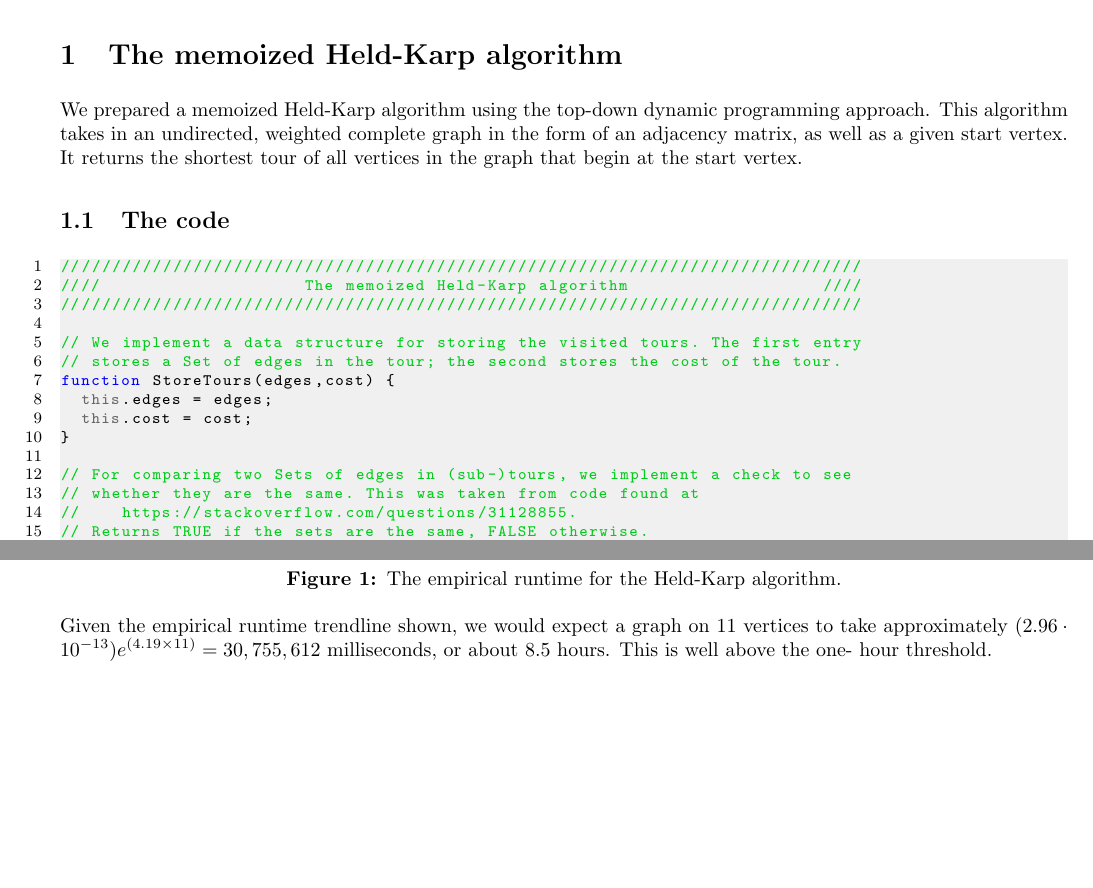
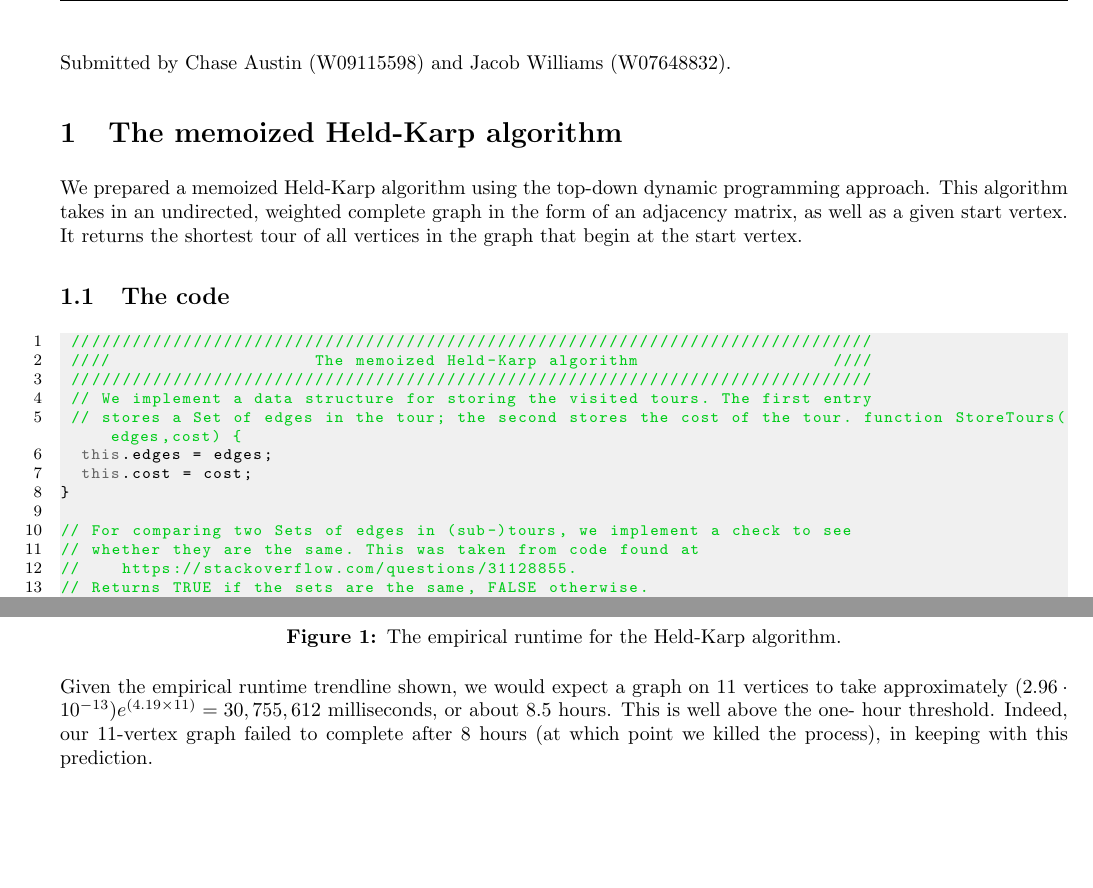
Before and after one commit to jwill119/COSC3020_Assignment3_writeup, a LaTeX document (main.tex): two parts of pages 1 and 2 of 7 before the commit and two parts of pages 1 and 2 of 6 after it, joined at a grey line, cut at the place of the change, the shorter picture padded with empty space. Compiled offline with pdfLaTeX.

Commit message:
Updates from Overleaf

```diff
--- a/main.tex
+++ b/main.tex
@@ -35,9 +34,8 @@
 \setlength{\parindent}{0pt}
 \setlength{\parskip}{4pt}
 \setlength{\extrarowheight}{3pt}
-\renewcommand*{\thefootnote}{\fnsymbol{footnote}}
 
-\newcommand{\N}{\ensuremath{\mathbb{N}}}
+\renewcommand*{\thefootnote}{\fnsymbol{footnote}} \newcommand{\N}{\ensuremath{\mathbb{N}}}
 \newcommand{\bigO}{\ensuremath{\mathcal{O}}}
 
 \DeclarePairedDelimiter\ceil{\lceil}{\rceil}
@@ -85,24 +83,24 @@
 }
 
  \begin{document}
+ %%%%%%%%%%%%%%%%%%%%%%%%%%%%%%%%%%%%%%%%%%%%%%%%%%%%%%%%%%%%%%%%%%%%%%%%%%%%%%%%
 
-%%%%%%%%%%%%%%%%%%%%%%%%%%%%%%%%%%%%%%%%%%%%%%%%%%%%%%%%%%%%%%%%%%%%%%%%%%%%%%%%
-\section{The memoized Held-Karp algorithm}
-We prepared a memoized Held-Karp algorithm using the top-down dynamic
-programming approach. This algorithm takes in an undirected, weighted complete
-graph in the form of an adjacency matrix, as well as a given start vertex. It
-returns the shortest tour of all vertices in the graph that begin at the start
-vertex.
+ Submitted by Chase Austin (W09115598) and Jacob Williams (W07648832).
+
+ \section{The memoized Held-Karp algorithm} We prepared a memoized Held-Karp
+ algorithm using the top-down dynamic programming approach. This algorithm takes in
+ an undirected, weighted complete graph in the form of an adjacency matrix, as well
+ as a given start vertex. It returns the shortest tour of all vertices in the graph
+ that begin at the start vertex.
 
  \subsection{The code}
+
  \begin{lstlisting}[language=JavaScript]
  ///////////////////////////////////////////////////////////////////////////////
  ////                    The memoized Held-Karp algorithm                   ////
  ///////////////////////////////////////////////////////////////////////////////
-
  // We implement a data structure for storing the visited tours. The first entry
-// stores a Set of edges in the tour; the second stores the cost of the tour.
-function StoreTours(edges,cost) {
+ // stores a Set of edges in the tour; the second stores the cost of the tour. function StoreTours(edges,cost) {
   this.edges = edges;
   this.cost = cost;
 }
@@ -183,13 +181,15 @@ we allotted.
     \centering
     \includegraphics[width=4in]{heldKarp_trendline.png}
     \caption{The empirical runtime for the Held-Karp algorithm.}
-    \label{fig:my_label}
+    \label{fig:1}
 \end{figure}
 
 Given the empirical runtime trendline shown, we would expect a graph on 11
 vertices to take approximately $(2.96 \cdot 10^{-13})e^{(4.19 \times 11)} =
 30,755,612$ milliseconds, or about 8.5 hours. This is well above the one-
-hour threshold.
+hour threshold. Indeed, our 11-vertex graph failed to complete after 8
+hours (at which point we killed the process), in keeping with this
+prediction.
 
 
 \subsection{Worst-case asymptotic complexity}
```
Also changed, not shown: main.tex (5 more changed lines). Lines whose indentation alone changed are shown as unchanged.
